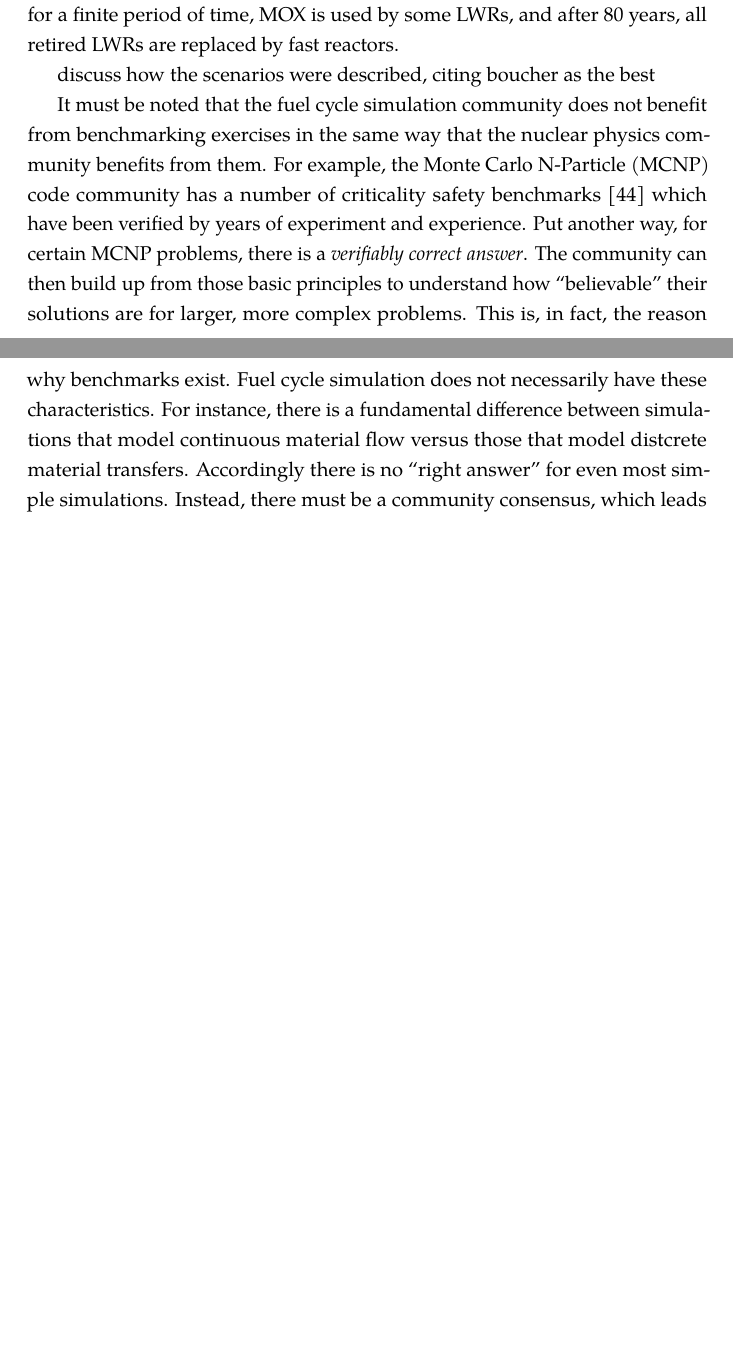
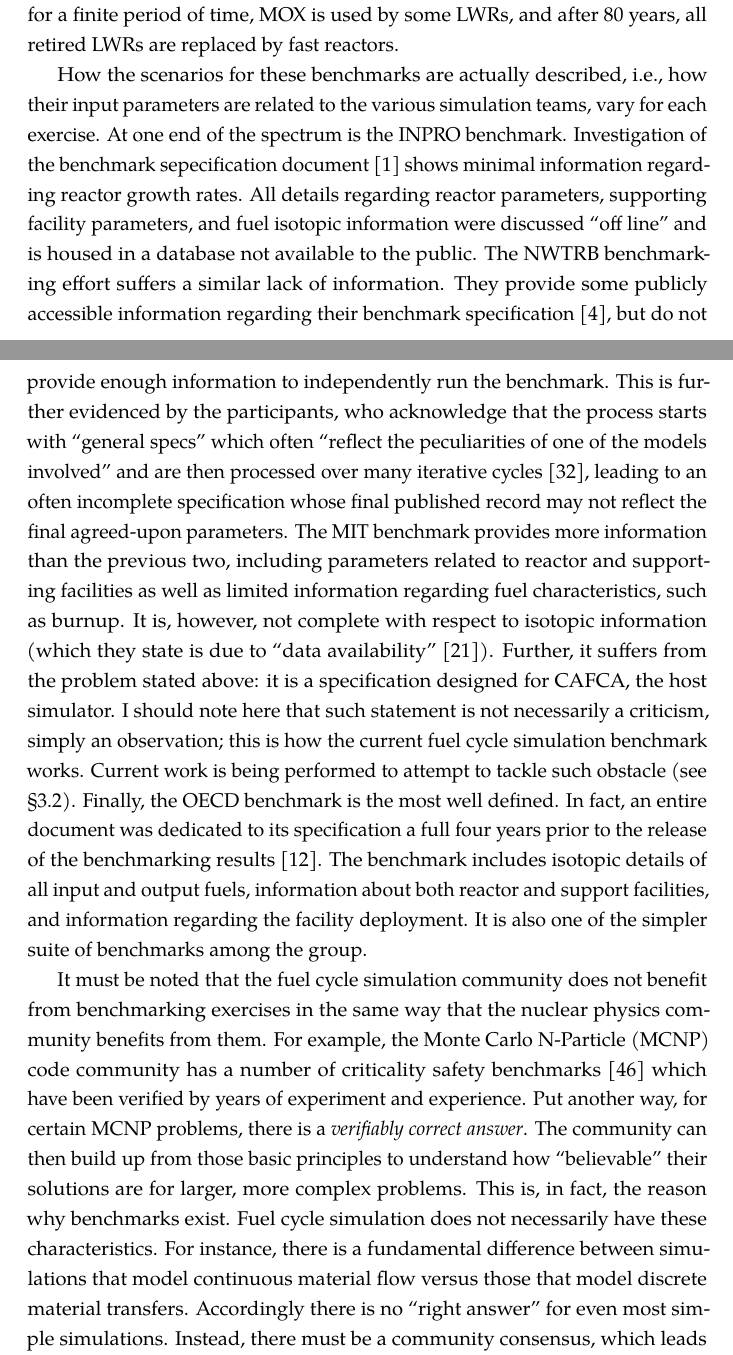
Before and after one commit to gidden/thesis, a LaTeX thesis (prelim/paper/prelim.tex, which reads prelim/paper/chapters/intro/benchmarks.tex): two parts of pages 21 and 22 of 71 before the commit and two parts of pages 21 and 22 of 72 after it, joined at a grey line, cut so that both start at the same text, the shorter picture padded with empty space. Compiled offline with pdfLaTeX.

Commit message:
finished the section on benchmarks

```diff
--- a/prelim/paper/chapters/intro/benchmarks.tex
+++ b/prelim/paper/chapters/intro/benchmarks.tex
@@ -68,8 +68,38 @@ some percentage of the PWRs can use MOX fuel. The third scenario assumes that
 for a finite period of time, MOX is used by some LWRs, and after 80 years, all
 retired LWRs are replaced by fast reactors.
 
-
-discuss how the scenarios were described, citing boucher as the best
+How the scenarios for these benchmarks are actually described, i.e., how their
+input parameters are related to the various simulation teams, vary for each
+exercise. At one end of the spectrum is the INPRO benchmark. Investigation of
+the benchmark sepecification document \cite{_international_2009} shows minimal
+information regarding reactor growth rates. All details regarding reactor
+parameters, supporting facility parameters, and fuel isotopic information were
+discussed ``off line'' and is housed in a database not available to the
+public. The NWTRB benchmarking effort suffers a similar lack of
+information. They provide some publicly accessible information regarding their
+benchmark specification \cite{abkowitz_scenario_2011}, but do not provide enough
+information to independently run the benchmark. This is further evidenced by the
+participants, who acknowledge that the process starts with ``general specs''
+which often ``reflect the peculiarities of one of the models involved'' and are
+then processed over many iterative cycles \cite{piet_vision_2011}, leading to an
+often incomplete specification whose final published record may not reflect the
+final agreed-upon parameters. The MIT benchmark provides more information than
+the previous two, including parameters related to reactor and supporting
+facilities as well as limited information regarding fuel characteristics, such
+as burnup. It is, however, not complete with respect to isotopic information
+(which they state is due to ``data availability''
+\cite{guerin_benchmark_2009}). Further, it suffers from the problem stated
+above: it is a specification designed for CAFCA, the host simulator. I should
+note here that such statement is not necessarily a criticism, simply an
+observation; this is how the current fuel cycle simulation benchmark
+works. Current work is being performed to attempt to tackle such obstacle (see
+\S\ref{sec:prev-benchmark}). Finally, the OECD benchmark is the most well
+defined. In fact, an entire document was dedicated to its specification a full
+four years prior to the release of the benchmarking results
+\cite{boucher_specification_2008}. The benchmark includes isotopic details of
+all input and output fuels, information about both reactor and support
+facilities, and information regarding the facility deployment. It is also one of
+the simpler suite of benchmarks among the group.
 
 It must be noted that the fuel cycle simulation community does not benefit from
 benchmarking exercises in the same way that the nuclear physics community
@@ -82,7 +112,7 @@ community can then build up from those basic principles to understand how
 in fact, the reason why benchmarks exist. Fuel cycle simulation does not
 necessarily have these characteristics. For instance, there is a fundamental
 difference between simulations that model continuous material flow versus those
-that model distcrete material transfers. Accordingly there is no ``right
+that model discrete material transfers. Accordingly there is no ``right
 answer'' for even most simple simulations. Instead, there must be a community
 consensus, which leads to benchmarking exercises that incorporate some subset of
 the simulators in the community. In general, these exercises compare large,
```
Also changed, not shown: prelim/paper/bibs/benchmarks.bib (+9 -0 lines), prelim/paper/chapters/prevwork/prevwork.tex (+1 -1 lines), prelim/paper/chapters/intro/benchmarks.tex (14 more changed lines).
